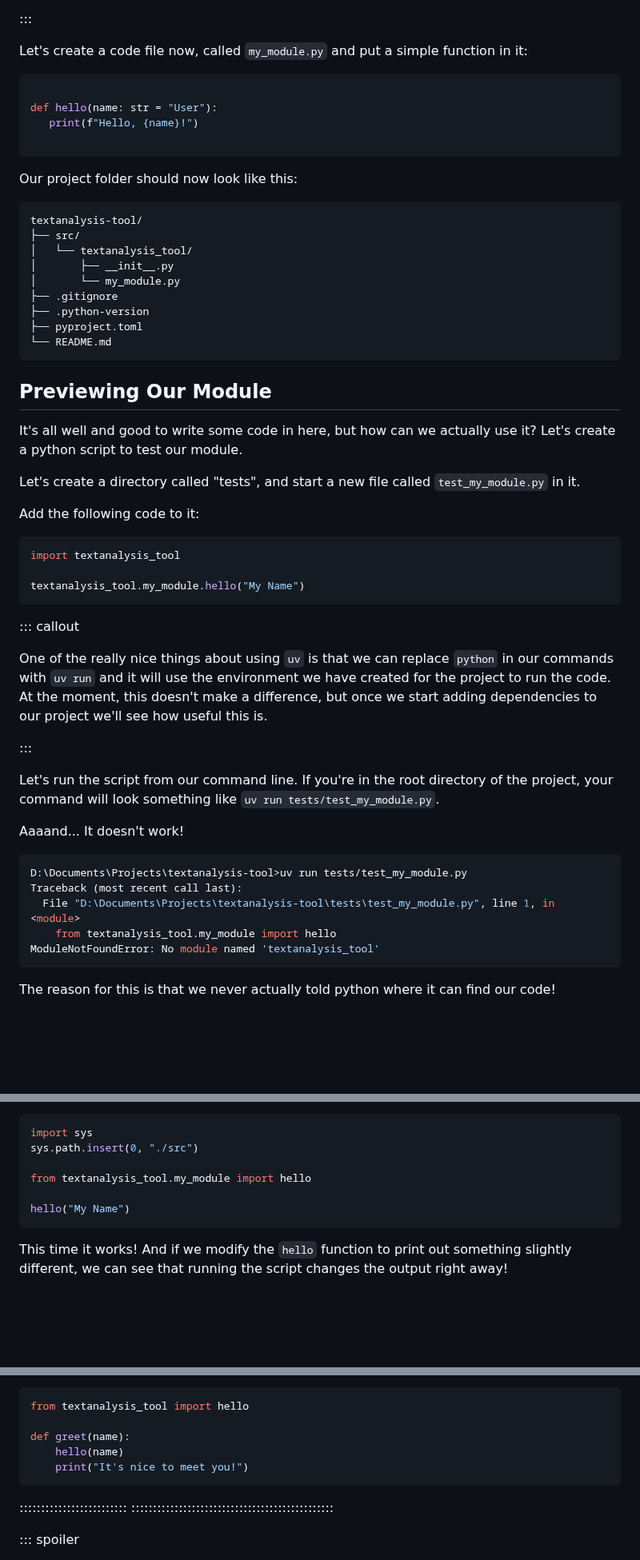
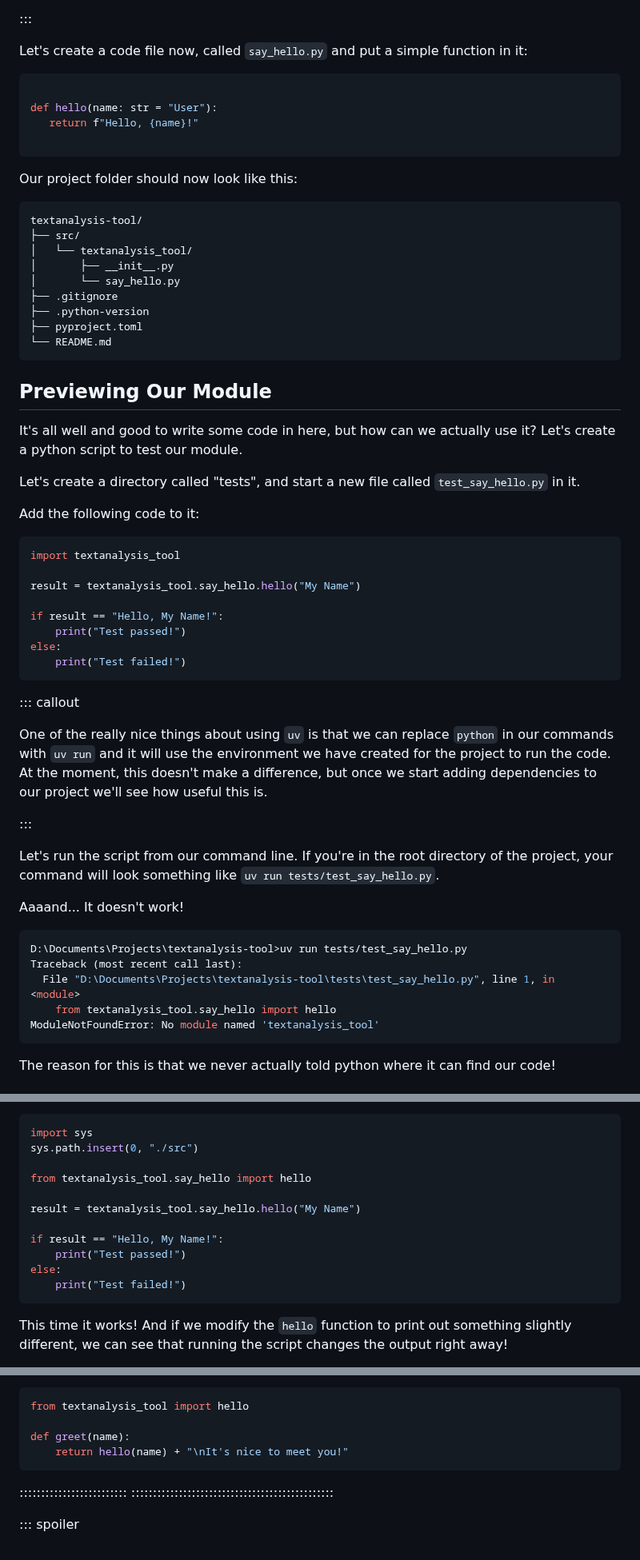
Before and after one commit to dkz2r/python-intermediate-tool, a Markdown page: episodes/02-creating-a-module.md, 3 parts joined by grey strips. Shown at 80% size. GitHub-like rendering; blank space fills up the shorter version.

````diff
--- a/episodes/02-creating-a-module.md
+++ b/episodes/02-creating-a-module.md
@@ -55,12 +55,12 @@ additional code to initialize the package or set up any necessary imports, as we
 
 :::
 
-Let's create a code file now, called `my_module.py` and put a simple function in it:
+Let's create a code file now, called `say_hello.py` and put a simple function in it:
 
 ```python
 
 def hello(name: str = "User"):
-   print(f"Hello, {name}!")
+   return f"Hello, {name}!"
 
 ```
 
@@ -71,7 +71,7 @@ textanalysis-tool/
 ├── src/
 │   └── textanalysis_tool/
 │       ├── __init__.py
-│       └── my_module.py
+│       └── say_hello.py
 ├── .gitignore
 ├── .python-version
 ├── pyproject.toml
@@ -83,14 +83,19 @@ textanalysis-tool/
 It's all well and good to write some code in here, but how can we actually use it? Let's create a
 python script to test our module.
 
-Let's create a directory called "tests", and start a new file called `test_my_module.py` in it.
+Let's create a directory called "tests", and start a new file called `test_say_hello.py` in it.
 
 Add the following code to it:
 
 ```python
 import textanalysis_tool
 
-textanalysis_tool.my_module.hello("My Name")
+result = textanalysis_tool.say_hello.hello("My Name")
+
+if result == "Hello, My Name!":
+    print("Test passed!")
+else:
+    print("Test failed!")
 ```
 
 ::: callout
@@ -103,15 +108,15 @@ we'll see how useful this is.
 :::
 
 Let's run the script from our command line. If you're in the root directory of the project, your
-command will look something like `uv run tests/test_my_module.py`.
+command will look something like `uv run tests/test_say_hello.py`.
 
 Aaaand... It doesn't work!
 
 ```python
-D:\Documents\Projects\textanalysis-tool>uv run tests/test_my_module.py
+D:\Documents\Projects\textanalysis-tool>uv run tests/test_say_hello.py
 Traceback (most recent call last):
-  File "D:\Documents\Projects\textanalysis-tool\tests\test_my_module.py", line 1, in <module>
-    from textanalysis_tool.my_module import hello
+  File "D:\Documents\Projects\textanalysis-tool\tests\test_say_hello.py", line 1, in <module>
+    from textanalysis_tool.say_hello import hello
 ModuleNotFoundError: No module named 'textanalysis_tool'
 ```
 
@@ -140,9 +145,14 @@ the path:
 import sys
 sys.path.insert(0, "./src")
 
-from textanalysis_tool.my_module import hello
+from textanalysis_tool.say_hello import hello
 
-hello("My Name")
+result = textanalysis_tool.say_hello.hello("My Name")
+
+if result == "Hello, My Name!":
+    print("Test passed!")
+else:
+    print("Test failed!")
 ```
 
 This time it works! And if we modify the `hello` function to print out something slightly
@@ -265,8 +290,7 @@ In our greetings.py file:
 from textanalysis_tool import hello
 
 def greet(name):
-    hello(name)
-    print("It's nice to meet you!")
+    return hello(name) + "\nIt's nice to meet you!"
 ```
 
 :::::::::::::::::::::::::
````
Also changed, not shown: other parts of episodes/02-creating-a-module.md (+24 -9 lines), episodes/03-class-objects.md (+99 -2 lines).
